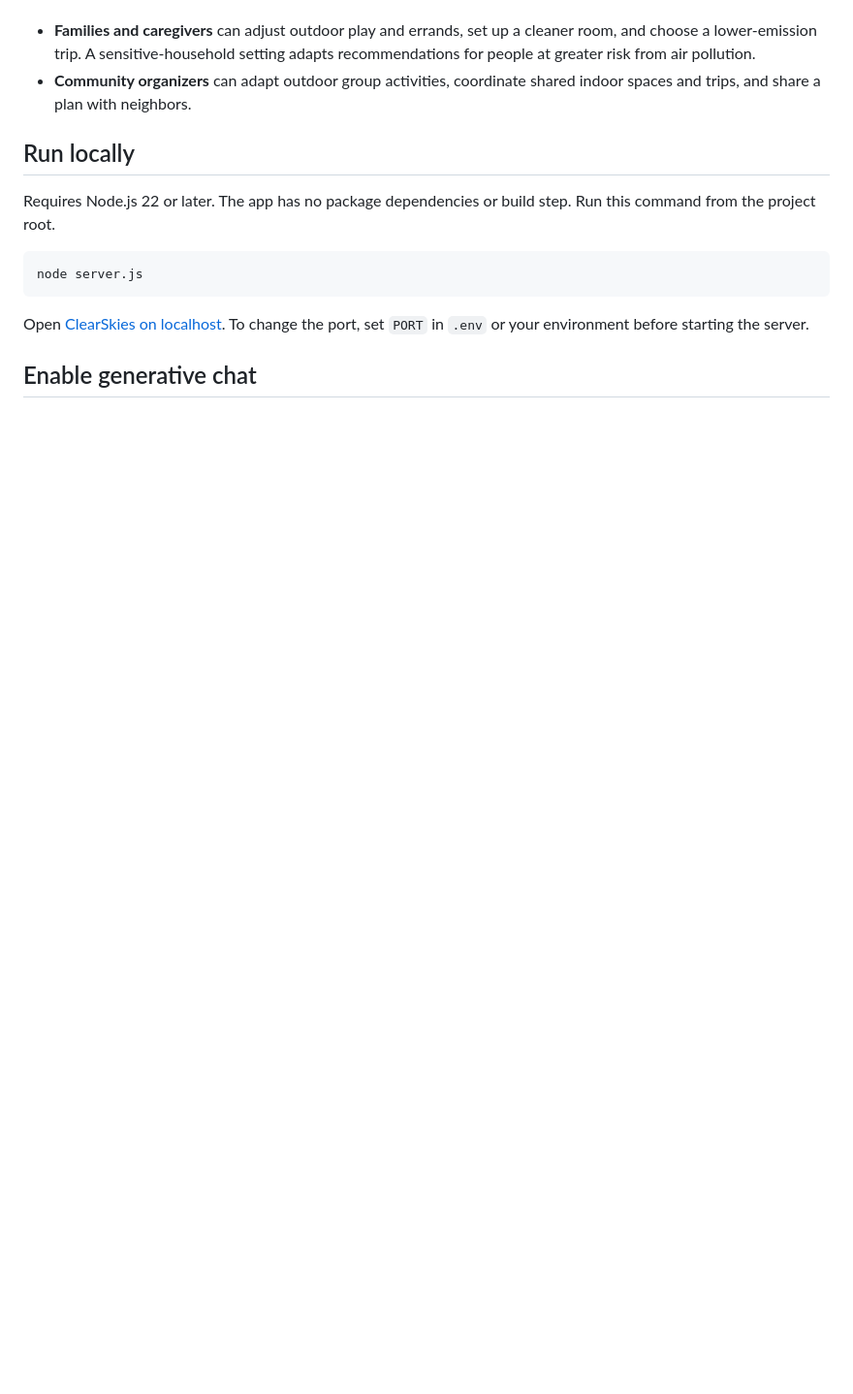
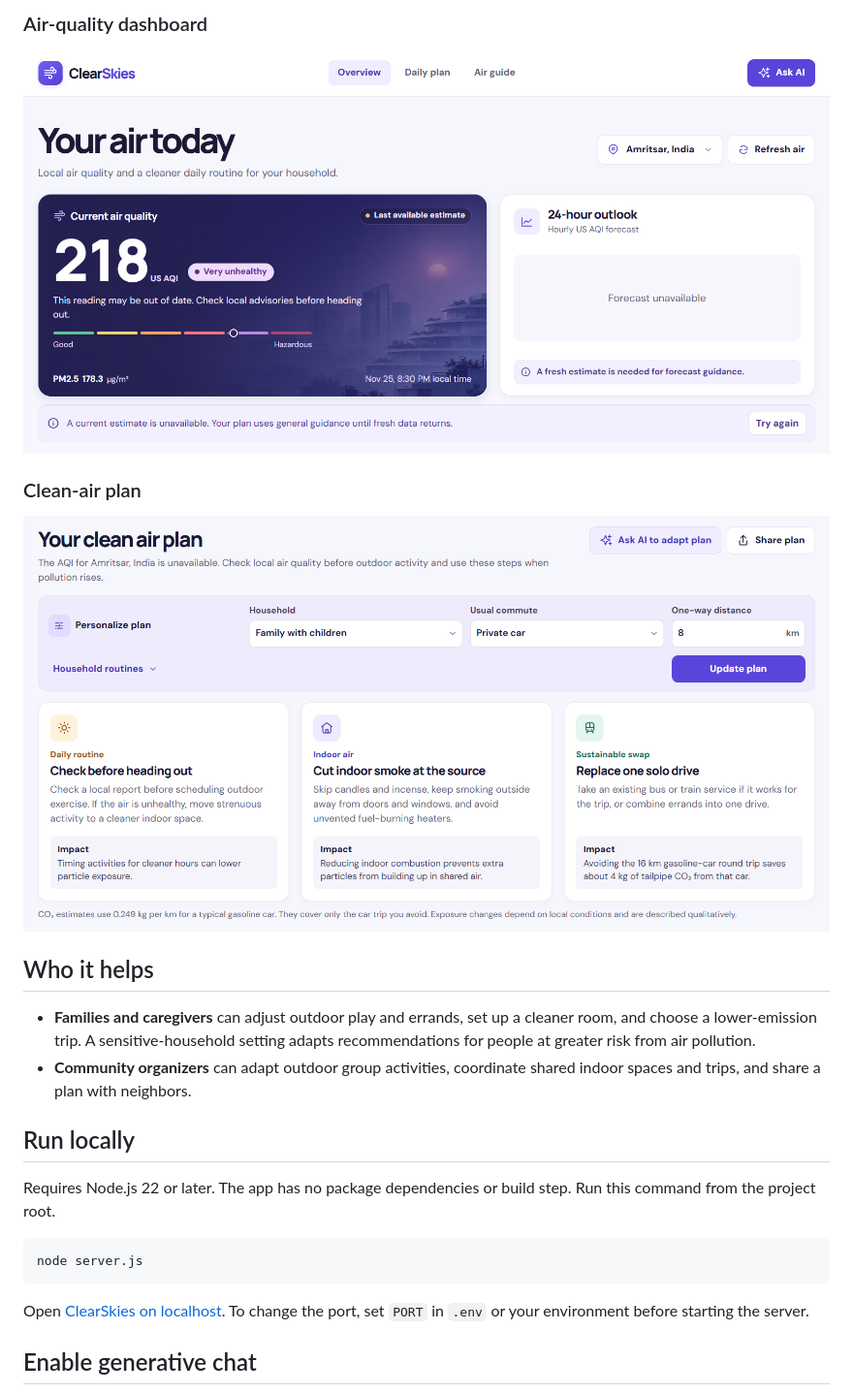
Before and after one commit to Yuvraj-26-k/promptwars, a Markdown page: README.md, the part around one of its changes. Shown at 97% size. GitHub-like rendering; pictures changed too: docs/images/amritsar-clean-air-plan.png (added), docs/images/amritsar-dashboard.png (added); blank space fills up the shorter version.

Commit message:
Show ClearSkies demo and screenshots in README

```diff
--- a/README.md
+++ b/README.md
@@ -6,3 +19,12 @@ ClearSkies turns local air-quality estimates into three decisions families and c
+### Air-quality dashboard
+
+![ClearSkies dashboard for Amritsar labels AQI 218 as the last available estimate and shows that the forecast is unavailable.](docs/images/amritsar-dashboard.png)
+
+### Clean-air plan
+
+![ClearSkies plan for a family with children, showing options for outdoor routines, indoor air, and travel.](docs/images/amritsar-clean-air-plan.png)
+
+## Who it helps
 
 - **Families and caregivers** can adjust outdoor play and errands, set up a cleaner room, and choose a lower-emission trip. A sensitive-household setting adapts recommendations for people at greater risk from air pollution.
 - **Community organizers** can adapt outdoor group activities, coordinate shared indoor spaces and trips, and share a plan with neighbors.
```
Also changed, not shown: other parts of README.md (+15 -21 lines).
